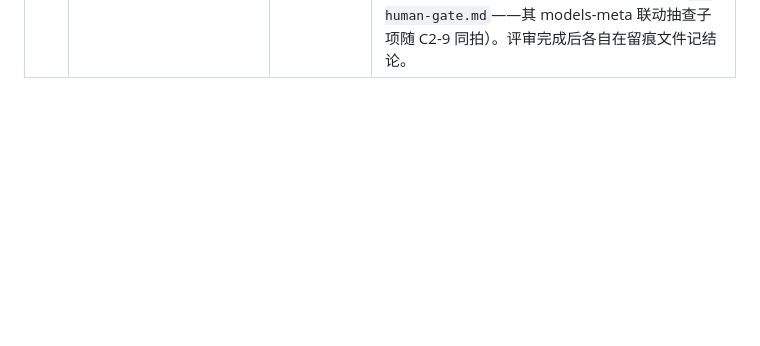
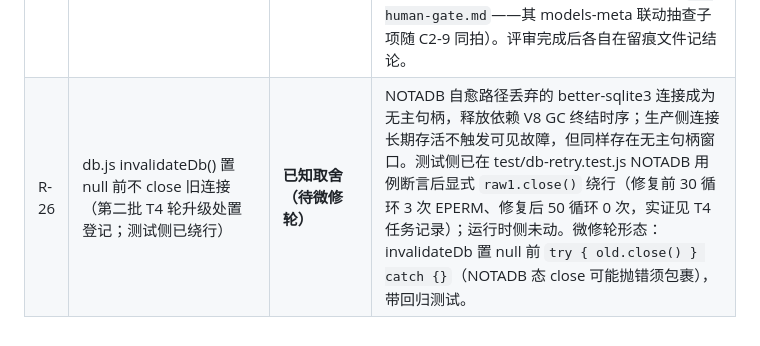
Before and after one commit to aloysk/zcode-monitor, a Markdown page: docs/acceptance/residuals.md, the part around the change. Rendered like a GitHub page; blank space fills up the shorter version.

Commit message:
docs: residuals 补登 R-26——invalidateDb 未 close 旧连接（T4 升级处置的运行时根因入册）

```diff
--- a/docs/acceptance/residuals.md
+++ b/docs/acceptance/residuals.md
@@ -48,3 +48,4 @@
 | R-22 | 30d 档 rowid cap=200k 的读数收窄边界（六席终审轮入册；取舍本体见 round2-batch1-explain-timing.md §1.2） | **已知取舍** | 30d 档 tool/attribution 走 rowid 尾部候选集钳制：tool_usage 550k 行被裁至 200k（30d 读数实为最近 ~8.53 天）、model_usage 407k→200k（~12.05 天）；7d 档行数超 200k 时同被收窄。UI meta.scope 如实申报（不静默）。重测触发线已入 §1.2 条目 5（7d 函数级 warm >450ms 或 7d 行数 >180k/150k 时重评 cap/加列覆盖面）；终审复测余量收窄至 6-20% 的数字照录 §1.3 末段。 |
 | R-23 | models-meta 静态整理表「非官方权威」边界（六席终审轮入册） | **已知取舍** | 窗口值是静态整理表（zai-org/ZCode 官方常量逐条核对定值，头注 (a)-(e) 纪律）：GLM-5.3-FlashX 不在官方 canonical 名单、按官方 glm-5.3 规则的后缀组定值；未收录 id 一律 null（不猜窗口、不显百分比）。UI 恒标「非官方权威」（mini 条/水位区 title）；官方名单演进时本表可能滞后——发现未收录主力模型即补核对，不做自动同步。 |
 | R-24 | 生态采纳 batch1 三项截图类人工评审（C2-9/C5-6/C9-5） | **未决（human-gate）** | 自动化面全绿；三项按 Global Constraint 9 留痕待人工：C2-9（models-meta 逐条核对 + mini 条/水位区/widget 副行双主题截图，`c2-human-gate.md`）、C5-6（火焰图双主题 + hover + 宽度占比手工核对，`c5-human-gate.md`）、C9-5（顶栏 chip 真机 + emptyState 截图 + 数字位核查，`c9-human-gate.md`——其 models-meta 联动抽查子项随 C2-9 同拍）。评审完成后各自在留痕文件记结论。 |
+| R-26 | db.js invalidateDb() 置 null 前不 close 旧连接（第二批 T4 轮升级处置登记；测试侧已绕行） | **已知取舍（待微修轮）** | NOTADB 自愈路径丢弃的 better-sqlite3 连接成为无主句柄，释放依赖 V8 GC 终结时序；生产侧连接长期存活不触发可见故障，但同样存在无主句柄窗口。测试侧已在 test/db-retry.test.js NOTADB 用例断言后显式 `raw1.close()` 绕行（修复前 30 循环 3 次 EPERM、修复后 50 循环 0 次，实证见 T4 任务记录）；运行时侧未动。微修轮形态：invalidateDb 置 null 前 `try { old.close() } catch {}`（NOTADB 态 close 可能抛错须包裹），带回归测试。 |
```
